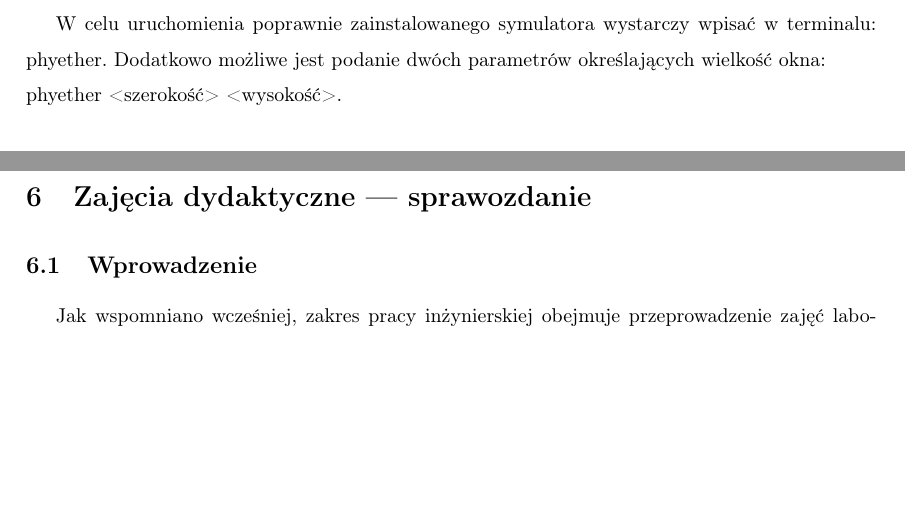
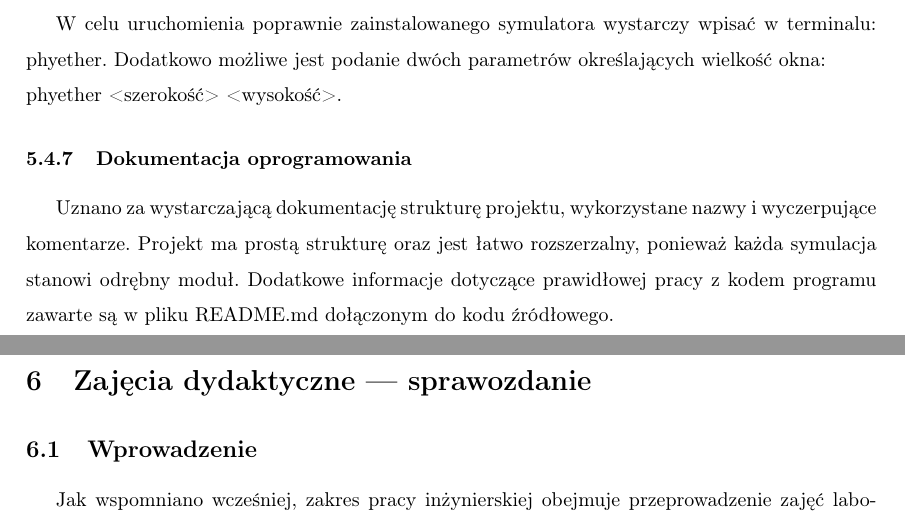
Before and after one commit to iwanicki92/Ethernet-physical-layer-simulator, a LaTeX thesis (docs/Praca.tex, which reads docs/Symulator.tex): two parts of pages 30 and 31 of 54, joined at a grey line, cut so that both start at the same text, the shorter picture padded with empty space. Compiled offline with pdfLaTeX.

Commit message:
docs: Symulator subsubsection added

```diff
--- a/docs/Symulator.tex
+++ b/docs/Symulator.tex
@@ -134,3 +134,6 @@ Symulacja wykonywana jest w osobnym wątku. Dodatkowo możliwa jest jednoczesna
 
 \subsubsection{Uruchamianie}
 W celu uruchomienia poprawnie zainstalowanego symulatora wystarczy wpisać w terminalu: phyether. Dodatkowo możliwe jest podanie dwóch parametrów określających wielkość okna: \\ phyether <szerokość> <wysokość>.
+
+\subsubsection{Dokumentacja oprogramowania}
+Uznano za wystarczającą dokumentację strukturę projektu, wykorzystane nazwy i wyczerpujące komentarze. Projekt ma prostą strukturę oraz jest łatwo rozszerzalny, ponieważ każda symulacja stanowi odrębny moduł. Dodatkowe informacje dotyczące prawidłowej pracy z kodem programu zawarte są w pliku README.md dołączonym do kodu źródłowego.
```
Also changed, not shown: docs/out/Praca.pdf.
